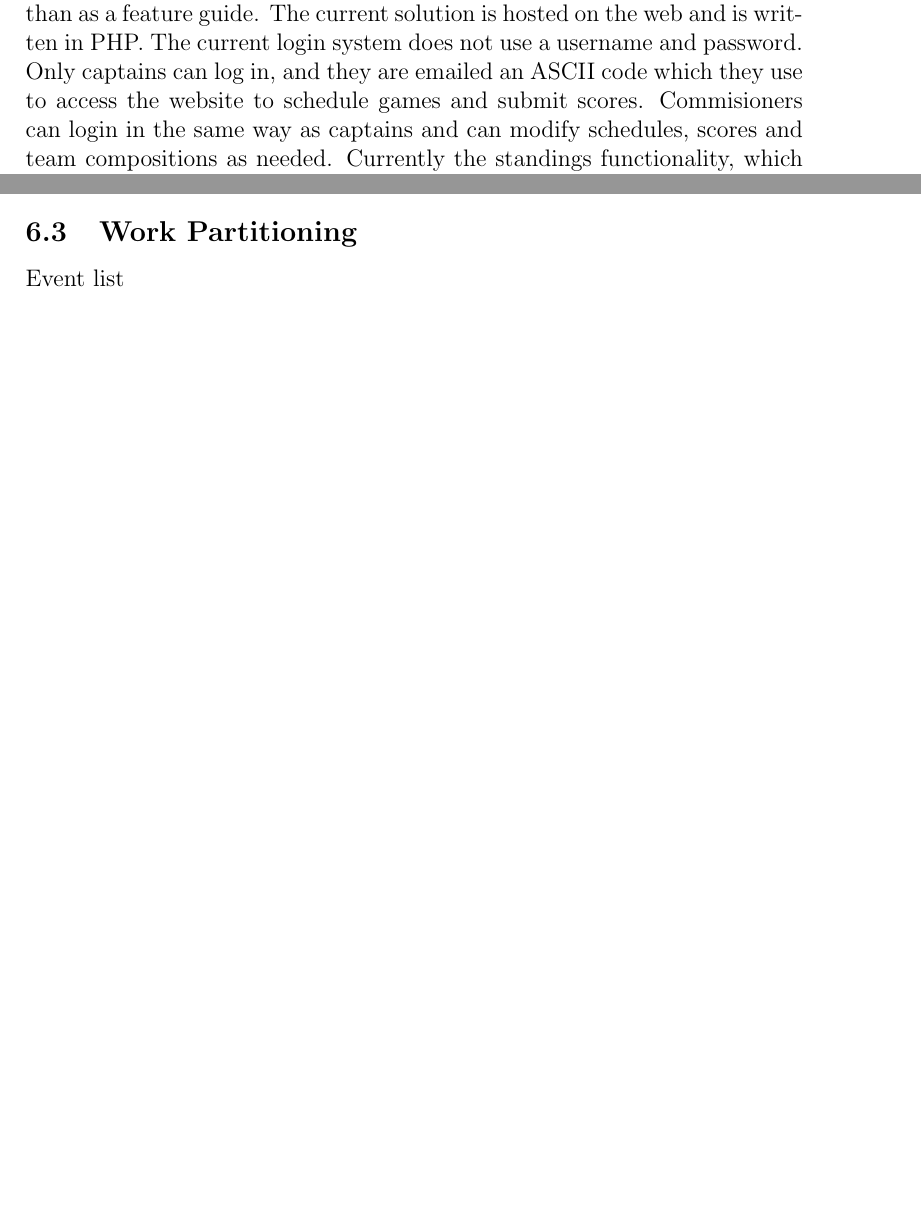
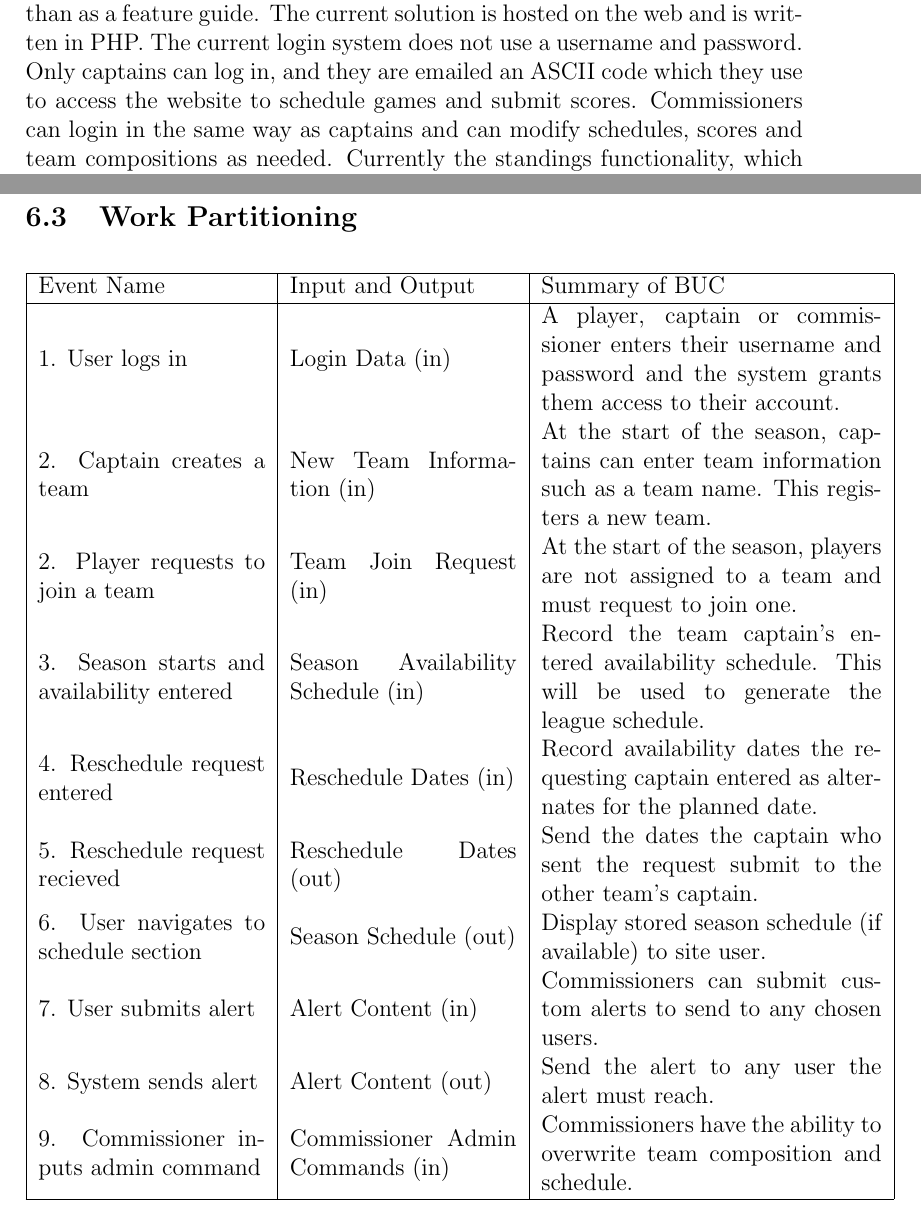
Before and after one commit to Nicholas-Fabugais-Inaba/Sandlot, a LaTeX document (docs/SRS-Volere/SRS.tex): two parts of pages 10 and 11 of 20 before the commit and two parts of pages 10 and 12 of 21 after it, joined at a grey line, cut so that both start at the same text, the shorter picture padded with empty space. Compiled offline with pdfLaTeX.

Commit message:
Updated 6b and 6c.

```diff
--- a/docs/SRS-Volere/SRS.tex
+++ b/docs/SRS-Volere/SRS.tex
@@ -13,6 +13,7 @@
 \usepackage[dvipsnames]{xcolor}
 \usepackage{enumitem}
 \usepackage{tcolorbox}
+\usepackage{array}
 
 \hypersetup{
     bookmarks=true,         % show bookmarks bar?
@@ -185,14 +186,47 @@ It is important to note that we will not be using the existing solution other
 than as a feature guide. The current solution is hosted on the web and is
 written in PHP. The current login system does not use a username and password.
 Only captains can log in, and they are emailed an ASCII code which they use to
-access the website to schedule games and submit scores. Commisioners can login
+access the website to schedule games and submit scores. Commissioners can login
 in the same way as captains and can modify schedules, scores and team
 compositions as needed. Currently the standings functionality, which would
 allow users to view the scores of played games, is not working.
 \subsection{The Context of the Work}
 \includegraphics[scale=0.6]{6b_context_diagram.png}
 \subsection{Work Partitioning}
-Event list
+  \begin{center}
+    \begin{tabular}{|m{4cm}|m{4cm}|m{6cm}|}
+      \hline
+      Event Name & Input and Output & Summary of BUC\\
+      \hline
+      1. User logs in & Login Data (in) & A player, captain or commissioner
+      enters their username and password and the system grants them access to
+      their account.\\
+      2. Captain creates a team & New Team Information (in) & At the
+      start of the season, captains can enter team information such as a team
+      name. This registers a new team.\\
+      2. Player requests to join a team & Team Join Request (in) & At the
+      start of the season, players are not assigned to a team and must request
+      to join one.\\
+      3. Season starts and availability entered & Season Availability Schedule
+      (in) & Record the team captain's entered availability schedule. This
+      will be used to generate the league schedule.\\
+      4. Reschedule request entered & Reschedule Dates (in) & Record
+      availability dates the requesting captain entered as alternates for the
+      planned date.\\
+      5. Reschedule request recieved & Reschedule Dates (out) & Send the dates
+      the captain who sent the request submit to the other team's captain.\\
+      6. User navigates to schedule section & Season Schedule (out) & Display
+      stored season schedule (if available) to site user.\\
+      7. User submits alert & Alert Content (in) & Commissioners can submit custom
+      alerts to send to any chosen users.\\
+      8. System sends alert & Alert Content (out) & Send the alert to any user the
+      alert must reach.\\
+      9. Commissioner inputs admin command & Commissioner Admin Commands (in)
+      & Commissioners have the ability to overwrite team composition and
+      schedule.\\
+      \hline
+    \end{tabular}
+  \end{center}
 \subsection{Specifying a Business Use Case (BUC)}
 \lips
 
```
Also changed, not shown: docs/SRS-Volere/6b_context_diagram.png, docs/SRS-Volere/SRS.tex (2 more changed lines).
